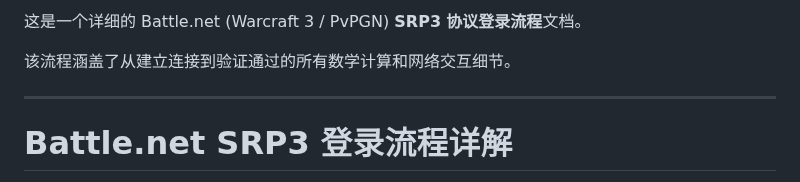
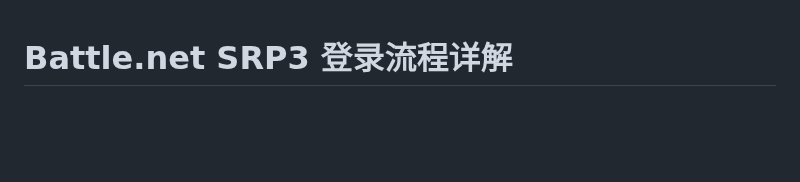
Before and after one commit to wuxiancong/War3Bot, a Markdown page: SRP3.md, the part around the change. Drawn GitHub-style; blank space fills up the shorter version.

```diff
--- a/SRP3.md
+++ b/SRP3.md
@@ -1,9 +1,3 @@
-这是一个详细的 Battle.net (Warcraft 3 / PvPGN) **SRP3 协议登录流程**文档。
-
-该流程涵盖了从建立连接到验证通过的所有数学计算和网络交互细节。
-
----
-
 # Battle.net SRP3 登录流程详解
 
 **协议 ID**: `Protocol 0x53` (SRP NLS)
```
